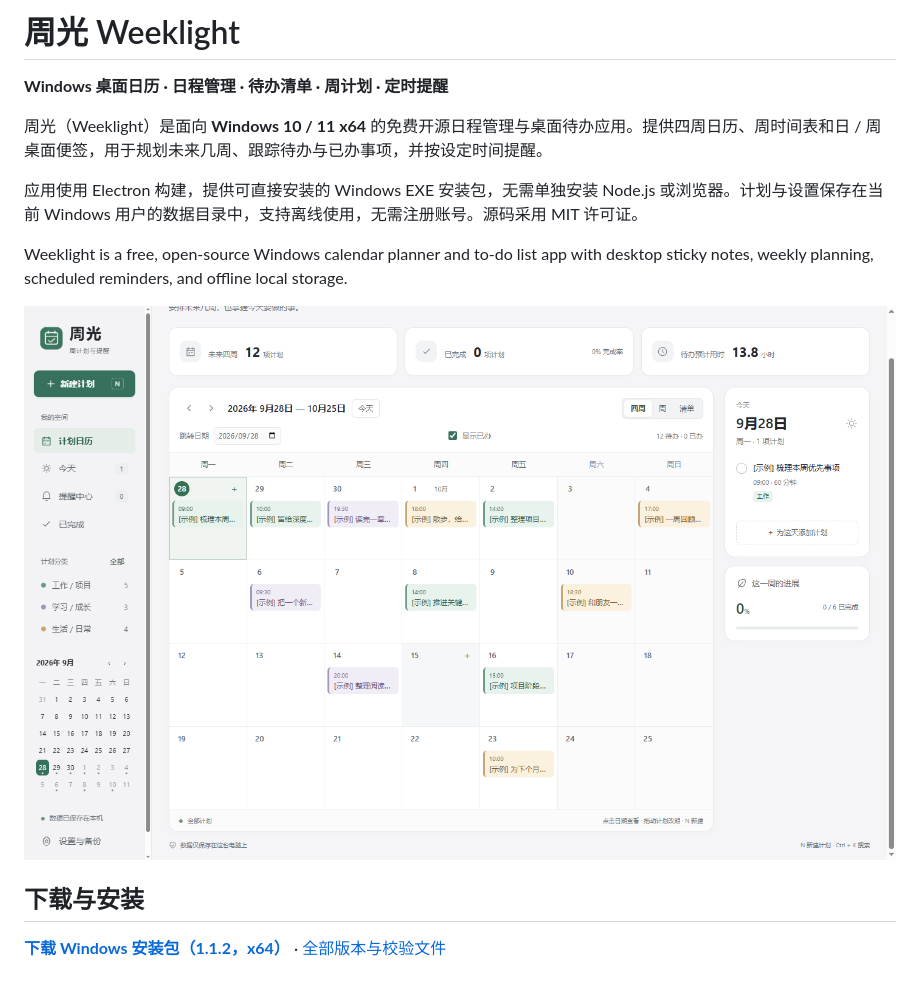
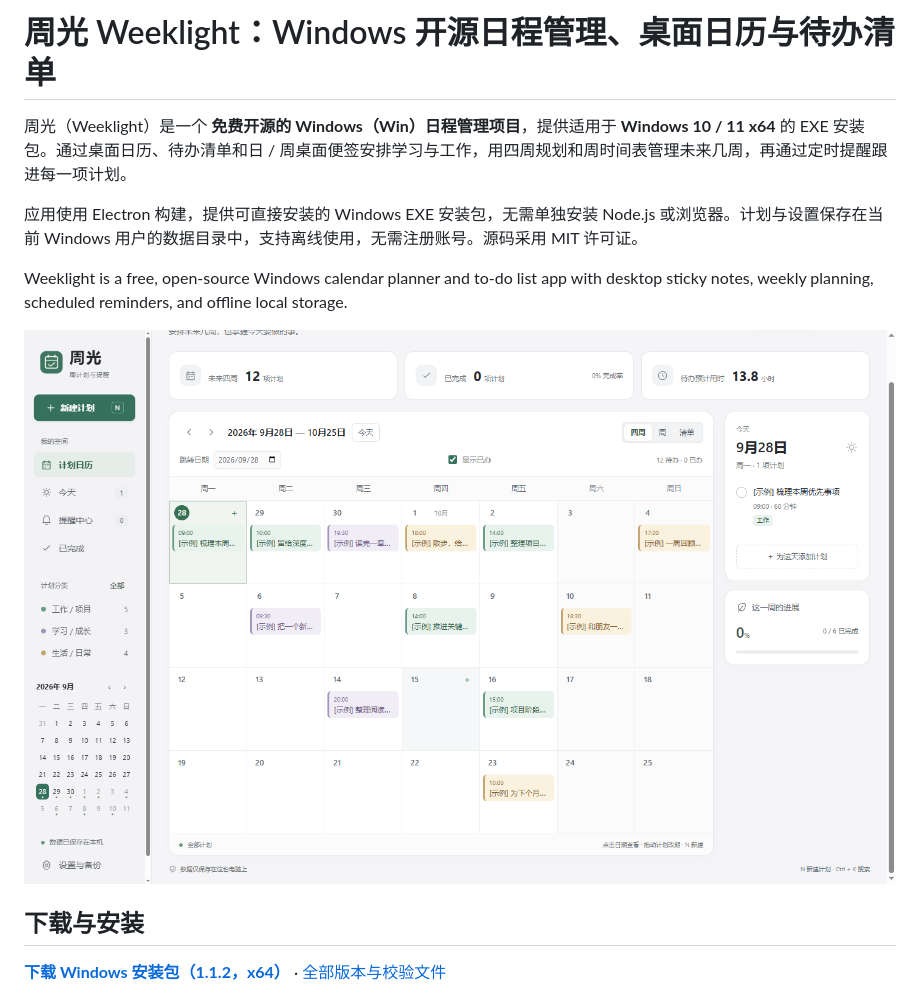
Before and after one commit to OrangeCatzhang/orange-schedule, a Markdown page: README.md, the part around one of its changes. Drawn GitHub-style.

```diff
--- a/README.md
+++ b/README.md
@@ -1,8 +1,6 @@
-# 周光 Weeklight
+# 周光 Weeklight：Windows 开源日程管理、桌面日历与待办清单
 
-**Windows 桌面日历 · 日程管理 · 待办清单 · 周计划 · 定时提醒**
-
-周光（Weeklight）是面向 **Windows 10 / 11 x64** 的免费开源日程管理与桌面待办应用。提供四周日历、周时间表和日 / 周桌面便签，用于规划未来几周、跟踪待办与已办事项，并按设定时间提醒。
+周光（Weeklight）是一个 **免费开源的 Windows（Win）日程管理项目**，提供适用于 **Windows 10 / 11 x64** 的 EXE 安装包。通过桌面日历、待办清单和日 / 周桌面便签安排学习与工作，用四周规划和周时间表管理未来几周，再通过定时提醒跟进每一项计划。
 
 应用使用 Electron 构建，提供可直接安装的 Windows EXE 安装包，无需单独安装 Node.js 或浏览器。计划与设置保存在当前 Windows 用户的数据目录中，支持离线使用，无需注册账号。源码采用 MIT 许可证。
 
```
Also changed, not shown: other parts of README.md (+21 -3 lines).
